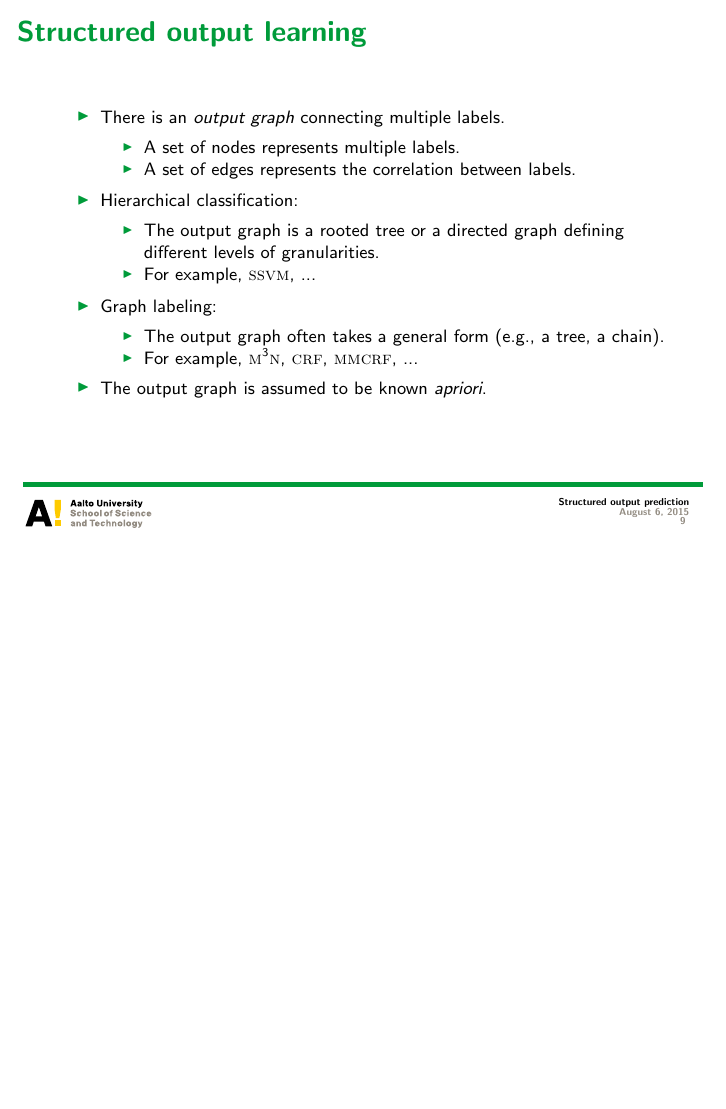
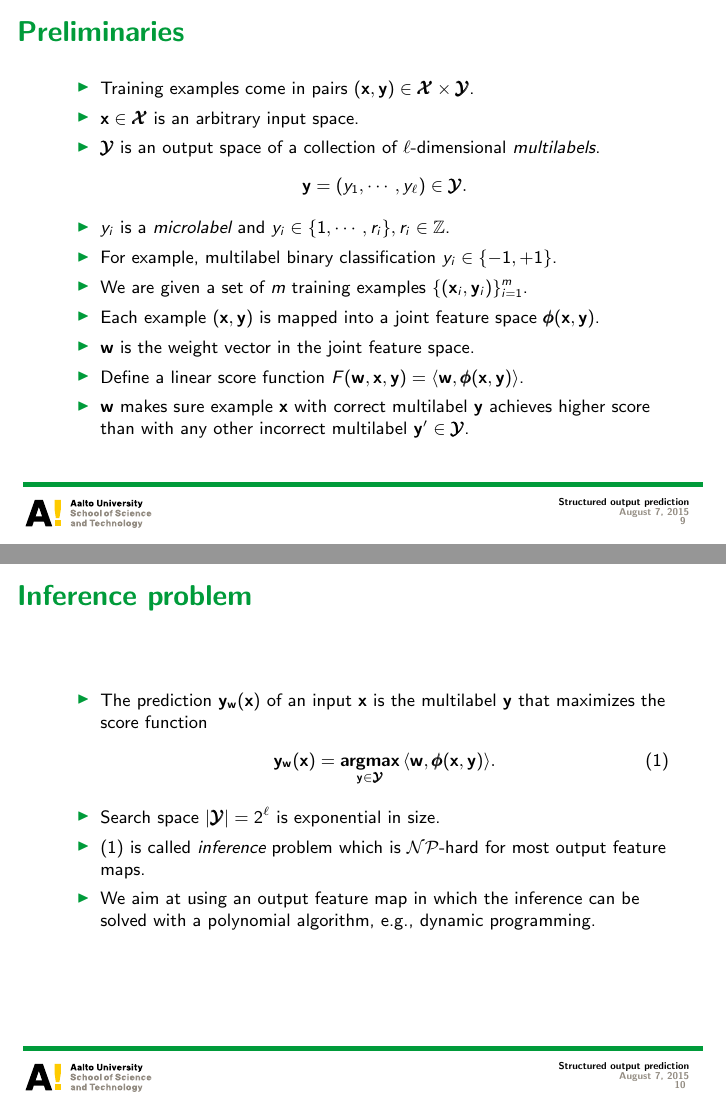
Before and after one commit to hongyusu/Posters_and_Presentations, LaTeX slides (Presentations/Seminar/example.tex): page 9 of 31 before the commit and pages 9 and 10 of 43 after it, the two joined at a grey line, the shorter picture padded with empty space. The pictures show the PDF file Presentations/Seminar/example.pdf that the author committed with the source.

Commit message:
more stuffs

```diff
--- a/Presentations/Seminar/example.tex
+++ b/Presentations/Seminar/example.tex
@@ -173,3 +173,35 @@ Department of Computer Science, Aalto University
 %
 \begin{frame}{Preliminaries}
 	\begin{itemize}\footnotesize
+		\item Training examples come in pairs $(\vx,\vy)\in\vXcal\times\vYcal$.
+		\item $\vx\in\vXcal$ is an arbitrary input space.
+		\item $\vYcal$ is an output space of a collection of $\ell$-dimensional {\em multilabels}.
+		\begin{align*}\footnotesize
+			\vy=(y_1,\cdots,y_{\ell})\in\vYcal.
+		\end{align*}
+		\item $y_i$ is a {\em microlabel} and $y_i\in\{1,\cdots,r_i\}, r_i\in\ZZ$.
+		\item For example, multilabel binary classification $y_i\in\{-1,+1\}$.
+		\item We are given a set of $m$ training examples $\{(\vx_i,\vy_i)\}_{i=1}^m$.
+		%\item An arbitrary pair $(\vx_i,\vy),\,\vy_\in\vYcal$ is called pseudo-example.
+		\item Each example $(\vx,\vy)$ is mapped into a joint feature space $\phib(\vx,\vy)$.
+		\item $\vw$ is the weight vector in the joint feature space.
+		\item Define a linear score function $F(\vw,\vx,\vy) = \ip{\vw}{\phib(\vx,\vy)}$.
+		\item $\vw$ makes sure example $\vx$ with correct multilabel $\vy$ achieves higher score than with any other incorrect multilabel $\vy'\in\vYcal$.
+	\end{itemize}
+\end{frame}
+
+\begin{frame}{Inference problem}
+	\begin{itemize}
+		\item The prediction $\vy_{\vw}(\vx)$ of an input $\vx$ is the multilabel $\vy$ that maximizes the score function
+		\begin{align}\footnotesize
+			\vy_{\vw}(\vx) = \underset{\vy\in\vYcal}{\argmax}\,\ip{\vw}{\phib(\vx,\vy)}. \label{inference}
+		\end{align}
+		\item Search space $|\vYcal|=2^{\ell}$ is exponential in size.
+		\item (\ref{inference}) is called {\em inference} problem which is \nphard\ for most output feature maps.
+		\item We aim at using an output feature map in which the inference can be solved with a polynomial algorithm, e.g., dynamic programming.
+	\end{itemize}
+\end{frame}
+
+%
+\begin{frame}{Input-output feature maps}
+	\begin{itemize}\footnotesize
@@ -175,0 +211,46 @@ Department of Computer Science, Aalto University
+		\begin{center}
+			\includegraphics[scale=0.3]{./figures/outputgraph.pdf}
+		\end{center}
+		\item $\varphib(\vx)\in\RR^d$ is the input feature map, e.g., bag-of-words of a document.
+		\item $\psib(\vy)\in\RR^{4|E|}$ is the output feature map which maps the multilabel $\vy$ into a collection of edges and labels
+		\begin{align*}\footnotesize
+			\varphib(\vy) = (u_{e})_{e\in E},u_e\in\{-1,+1\}^2.
+		\end{align*}
+	\end{itemize}
+\end{frame}
+
+%
+\begin{frame}{An example of output feature map}
+	\begin{itemize}\footnotesize
+		\item Markov network $G=(E,V)$
+		\begin{center}
+			\includegraphics[scale=0.3]{./figures/outputgraph.pdf}
+		\end{center}
+		\item Multilabel $\vy$
+		\begin{align*}
+			\vy&=(y_1,y_2,y_3,y_4)=(+1,-1,+1,+1)
+		\end{align*}
+		\item Output feature map $\psib(\vy)$
+		\begin{align*}
+			\psib(\vy) &= ( \underbrace{\underbrace{0}_{--}, \underbrace{0}_{-+}, \underbrace{1}_{+-}, \underbrace{0}_{++},}_{(v_1,v_3)}
+			\underbrace{\underbrace{0}_{--}, \underbrace{0}_{-+}, \underbrace{0}_{+-}, \underbrace{1}_{++},}_{(v_1,v_2)}
+			\underbrace{\underbrace{0}_{--}, \underbrace{0}_{-+}, \underbrace{0}_{+-}, \underbrace{1}_{++}}_{(v_3,v_4)})
+		\end{align*}
+	\end{itemize}
+\end{frame}
+
+%
+\begin{frame}{Joint feature map}
+	\begin{itemize}\footnotesize
+		\item The joint feature is the Kronecker product of $\varphib(\vx)$ and $\psib(\vy)$
+		\begin{align*}\footnotesize
+			\phib(\vx,\vy) = (\phib_e(\vx,\vy))_{e\in E}=(\varphib(\vx)\otimes\psib_e(\vy_e))_{e\in E}.
+		\end{align*}
+		\begin{center}
+			\includegraphics[scale = 1]{./figures/tensor_label.pdf}
+		\end{center}
+		\item The score function can be factorized by the output graph $G$
+		\begin{align*}
+			F(\vw,\vx,\vy) = \ip{\vw}{\phib(\vx,\vy)} = \sum_{e\in E}\ip{\vw_e}{\phib_e(\vx,\vy_e)}.
+		\end{align*}
+	\end{itemize}
```
Also changed, not shown: Presentations/Seminar/example.pdf, Presentations/Seminar/example.tex (59 more changed lines).
